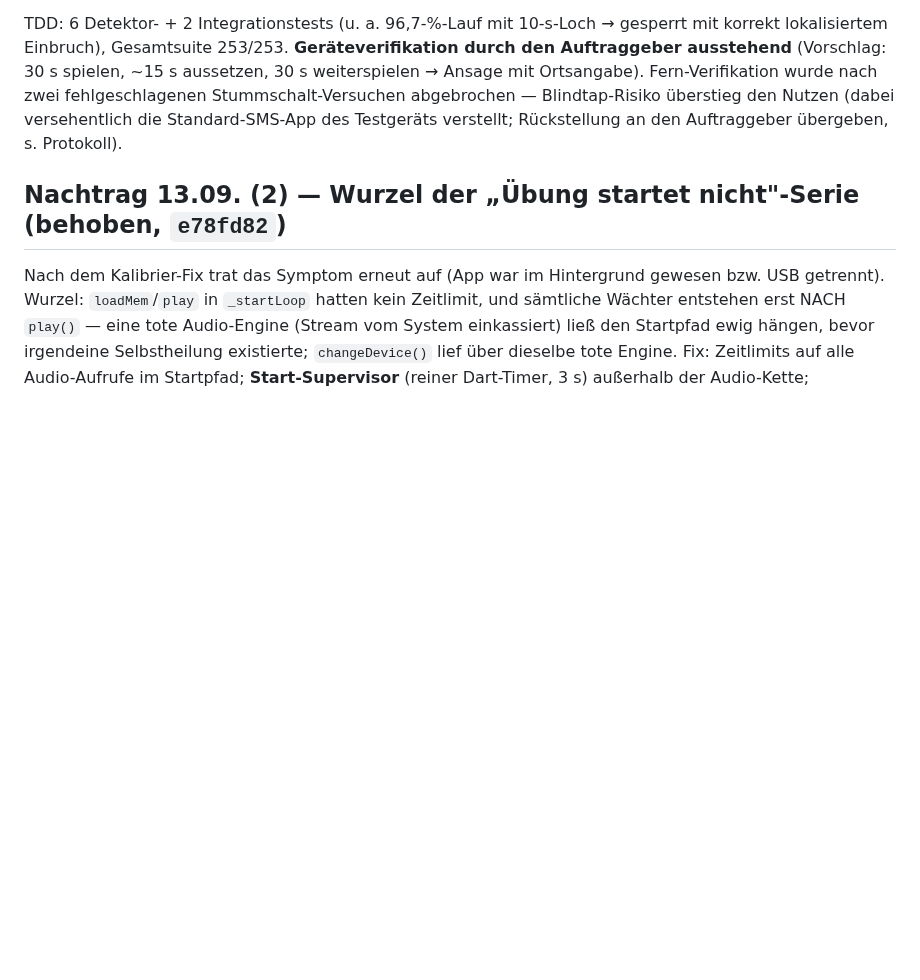
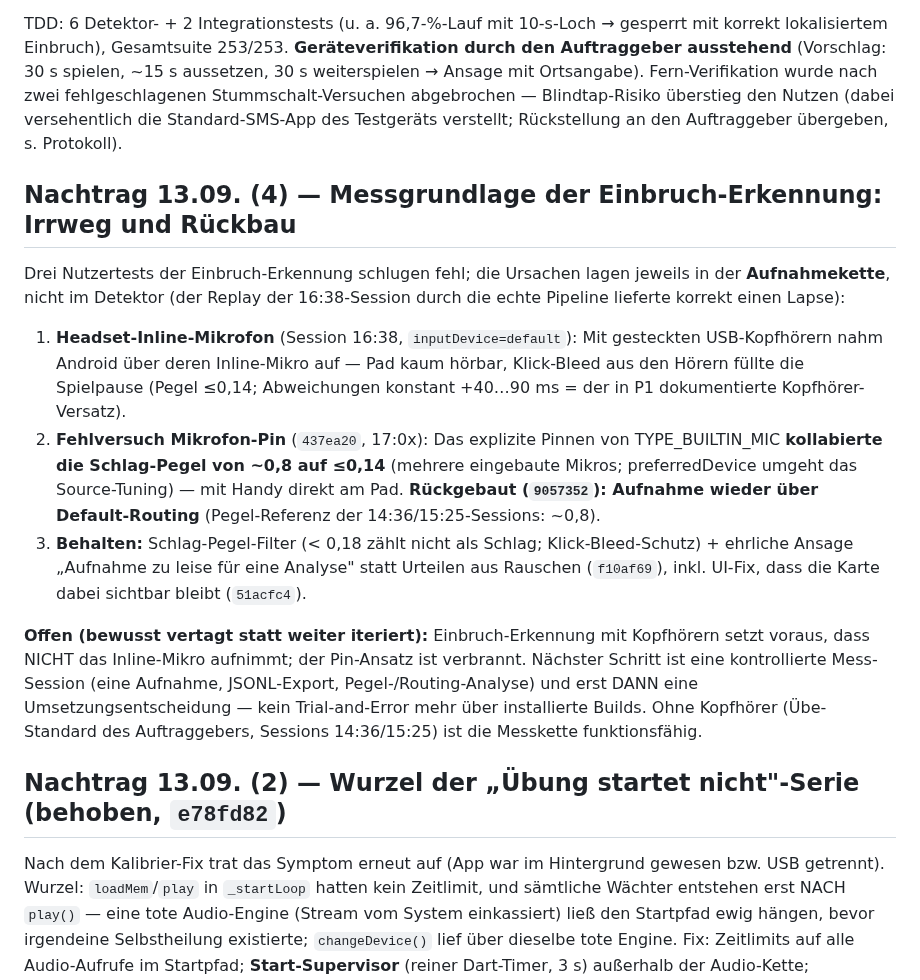
Before and after one commit to Ruesti/drum_coach, a Markdown page: docs/BERICHT_ETAPPE1_P3.md, the part around the change. GitHub-like rendering; blank space fills up the shorter version.

Commit message:
docs(P3): Nachtrag Messgrundlage-Irrweg — Inline-Mikro, Pin-Rückbau, vertagter Kopfhörer-Fall
Co-Authored-By: Claude Fable 5 <noreply@anthropic.com>
Claude-Session: https://claude.ai/code/session_01V9XRYff5byNfZBMmqm8Fix

```diff
--- a/docs/BERICHT_ETAPPE1_P3.md
+++ b/docs/BERICHT_ETAPPE1_P3.md
@@ -244,6 +244,36 @@ Stummschalt-Versuchen abgebrochen — Blindtap-Risiko überstieg den
 Nutzen (dabei versehentlich die Standard-SMS-App des Testgeräts
 verstellt; Rückstellung an den Auftraggeber übergeben, s. Protokoll).
 
+## Nachtrag 13.09. (4) — Messgrundlage der Einbruch-Erkennung: Irrweg und Rückbau
+
+Drei Nutzertests der Einbruch-Erkennung schlugen fehl; die Ursachen lagen
+jeweils in der **Aufnahmekette**, nicht im Detektor (der Replay der
+16:38-Session durch die echte Pipeline lieferte korrekt einen Lapse):
+
+1. **Headset-Inline-Mikrofon** (Session 16:38, `inputDevice=default`):
+   Mit gesteckten USB-Kopfhörern nahm Android über deren Inline-Mikro
+   auf — Pad kaum hörbar, Klick-Bleed aus den Hörern füllte die
+   Spielpause (Pegel ≤0,14; Abweichungen konstant +40…90 ms = der in P1
+   dokumentierte Kopfhörer-Versatz).
+2. **Fehlversuch Mikrofon-Pin** (`437ea20`, 17:0x): Das explizite Pinnen
+   von TYPE_BUILTIN_MIC **kollabierte die Schlag-Pegel von ~0,8 auf
+   ≤0,14** (mehrere eingebaute Mikros; preferredDevice umgeht das
+   Source-Tuning) — mit Handy direkt am Pad. **Rückgebaut (`9057352`):
+   Aufnahme wieder über Default-Routing** (Pegel-Referenz der
+   14:36/15:25-Sessions: ~0,8).
+3. **Behalten:** Schlag-Pegel-Filter (< 0,18 zählt nicht als Schlag;
+   Klick-Bleed-Schutz) + ehrliche Ansage „Aufnahme zu leise für eine
+   Analyse" statt Urteilen aus Rauschen (`f10af69`), inkl. UI-Fix, dass
+   die Karte dabei sichtbar bleibt (`51acfc4`).
+
+**Offen (bewusst vertagt statt weiter iteriert):** Einbruch-Erkennung mit
+Kopfhörern setzt voraus, dass NICHT das Inline-Mikro aufnimmt; der
+Pin-Ansatz ist verbrannt. Nächster Schritt ist eine kontrollierte
+Mess-Session (eine Aufnahme, JSONL-Export, Pegel-/Routing-Analyse) und
+erst DANN eine Umsetzungsentscheidung — kein Trial-and-Error mehr über
+installierte Builds. Ohne Kopfhörer (Übe-Standard des Auftraggebers,
+Sessions 14:36/15:25) ist die Messkette funktionsfähig.
+
 ## Nachtrag 13.09. (2) — Wurzel der „Übung startet nicht"-Serie (behoben, `e78fd82`)
 
 Nach dem Kalibrier-Fix trat das Symptom erneut auf (App war im
```
